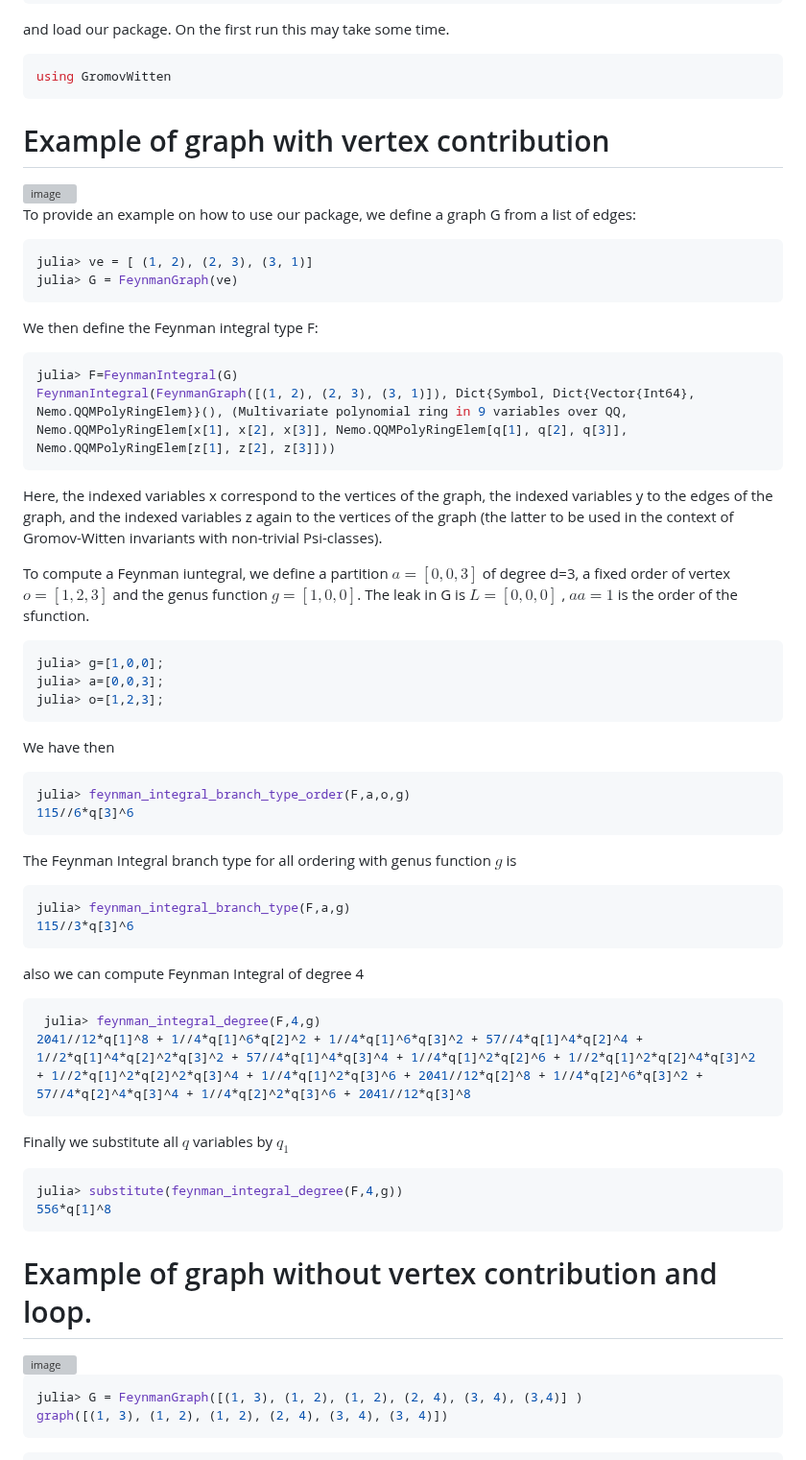
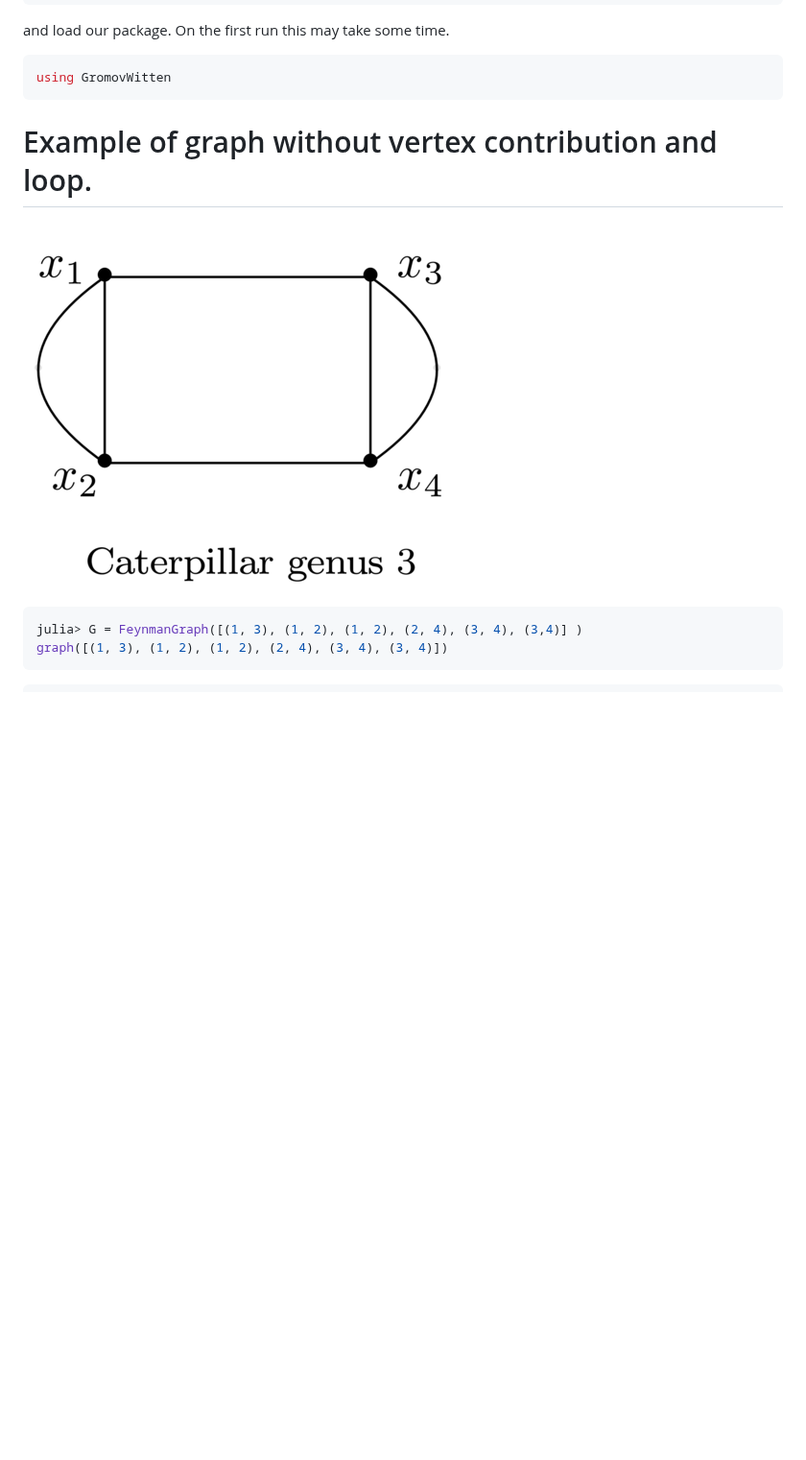
Before and after one commit to singular-gpispace/GromovWitten, a Markdown page: README.md, the part around one of its changes. Shown at 96% size. GitHub-like rendering; blank space fills up the shorter version; grey boxes are pictures that could not be loaded.

````diff
--- a/README.md
+++ b/README.md
@@ -46,64 +46,10 @@ and load our package. On the first run this may take some time.
 using GromovWitten
 ```
 
-# Example of graph with vertex contribution
-
-<img width="400" alt="image" src="https://github.com/singular-gpispace/GromovWitten/assets/46294807/01eefb54-3db4-49cf-93a5-4ec2218ba9ce">
-
-To provide an example on how to use our package, we define a graph G from a list of edges:
-
-```julia
-julia> ve = [ (1, 2), (2, 3), (3, 1)]
-julia> G = FeynmanGraph(ve)
-```
-
-We then define the Feynman integral type F:
-
-```julia
-julia> F=FeynmanIntegral(G)
-FeynmanIntegral(FeynmanGraph([(1, 2), (2, 3), (3, 1)]), Dict{Symbol, Dict{Vector{Int64}, Nemo.QQMPolyRingElem}}(), (Multivariate polynomial ring in 9 variables over QQ, Nemo.QQMPolyRingElem[x[1], x[2], x[3]], Nemo.QQMPolyRingElem[q[1], q[2], q[3]], Nemo.QQMPolyRingElem[z[1], z[2], z[3]]))
-```
-
-Here, the indexed variables x correspond to the vertices of the graph, the indexed variables y to the edges of the graph, and the indexed variables z again to the vertices of the graph (the latter to be used in the context of Gromov-Witten invariants with non-trivial Psi-classes).
-
-To compute a Feynman iuntegral, we define a partition  $a=[0,0,3]$  of degree d=3, a fixed order of vertex $o=[1,2,3]$ and the genus function $g=[1,0,0]$. The leak in G is $L=[0,0,0]$ , $aa=1$ is the order of the sfunction.
-
-```julia
-julia> g=[1,0,0];
-julia> a=[0,0,3];
-julia> o=[1,2,3];
-```
-We have then
-
-```julia
-julia> feynman_integral_branch_type_order(F,a,o,g)
-115//6*q[3]^6
-```
-
-The Feynman Integral branch type for all ordering with genus function $g$  is
-
-```julia
-julia> feynman_integral_branch_type(F,a,g)
-115//3*q[3]^6
-```
-
-also we can compute Feynman Integral of degree 4
-
-```julia
- julia> feynman_integral_degree(F,4,g)
-2041//12*q[1]^8 + 1//4*q[1]^6*q[2]^2 + 1//4*q[1]^6*q[3]^2 + 57//4*q[1]^4*q[2]^4 + 1//2*q[1]^4*q[2]^2*q[3]^2 + 57//4*q[1]^4*q[3]^4 + 1//4*q[1]^2*q[2]^6 + 1//2*q[1]^2*q[2]^4*q[3]^2 + 1//2*q[1]^2*q[2]^2*q[3]^4 + 1//4*q[1]^2*q[3]^6 + 2041//12*q[2]^8 + 1//4*q[2]^6*q[3]^2 + 57//4*q[2]^4*q[3]^4 + 1//4*q[2]^2*q[3]^6 + 2041//12*q[3]^8
-```
-
-Finally we substitute all $q$  variables by $q_{1}$
-
-```julia
-julia> substitute(feynman_integral_degree(F,4,g))
-556*q[1]^8
-```
 
 # Example of graph without vertex contribution and loop.
 
-<img width="400" alt="image" src="https://github.com/singular-gpispace/GromovWitten/assets/46294807/1b45577b-3c92-464f-81f5-57766dcd189e">
+![alt text](docs/src/img/Cartepillar3.png)
 
 ```julia
 julia> G = FeynmanGraph([(1, 3), (1, 2), (1, 2), (2, 4), (3, 4), (3,4)] )
````
Also changed, not shown: other parts of README.md (+50 -41 lines).
